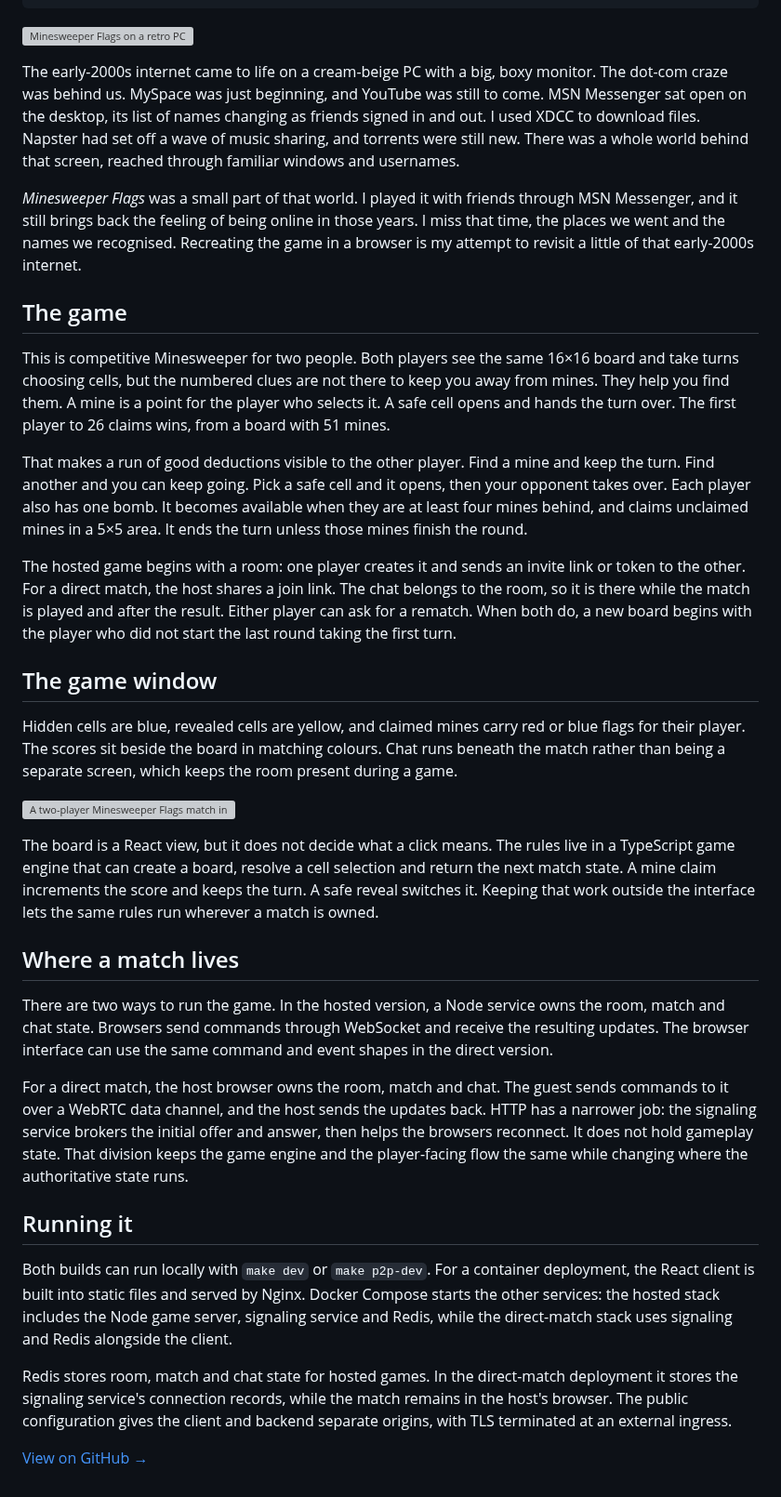
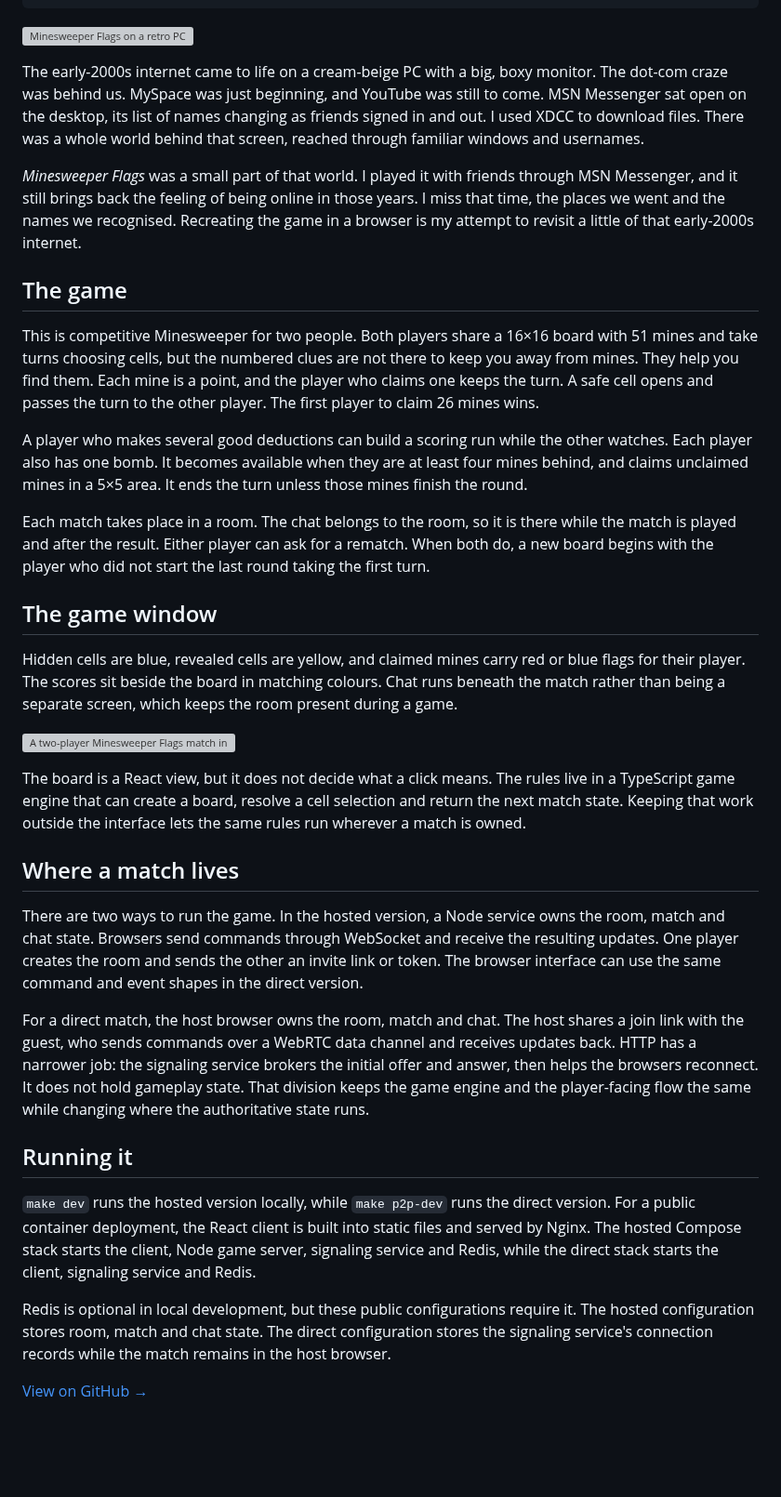
Before and after one commit to famesjranko/blog, a Markdown page: content/projects/minesweeper-flags.md, the part around the change. Shown at 93% size. Drawn GitHub-style; blank space fills up the shorter version; grey boxes are pictures that could not be loaded.

Commit message:
docs: refine Minesweeper Flags article flow

```diff
--- a/content/projects/minesweeper-flags.md
+++ b/content/projects/minesweeper-flags.md
@@ -18,17 +18,17 @@ stack:
 
 ![Minesweeper Flags on a retro PC](/img/projects/minesweeper-flags/cover.jpg)
 
-The early-2000s internet came to life on a cream-beige PC with a big, boxy monitor. The dot-com craze was behind us. MySpace was just beginning, and YouTube was still to come. MSN Messenger sat open on the desktop, its list of names changing as friends signed in and out. I used XDCC to download files. Napster had set off a wave of music sharing, and torrents were still new. There was a whole world behind that screen, reached through familiar windows and usernames.
+The early-2000s internet came to life on a cream-beige PC with a big, boxy monitor. The dot-com craze was behind us. MySpace was just beginning, and YouTube was still to come. MSN Messenger sat open on the desktop, its list of names changing as friends signed in and out. I used XDCC to download files. There was a whole world behind that screen, reached through familiar windows and usernames.
 
 *Minesweeper Flags* was a small part of that world. I played it with friends through MSN Messenger, and it still brings back the feeling of being online in those years. I miss that time, the places we went and the names we recognised. Recreating the game in a browser is my attempt to revisit a little of that early-2000s internet.
 
 ## The game
 
-This is competitive Minesweeper for two people. Both players see the same 16×16 board and take turns choosing cells, but the numbered clues are not there to keep you away from mines. They help you find them. A mine is a point for the player who selects it. A safe cell opens and hands the turn over. The first player to 26 claims wins, from a board with 51 mines.
+This is competitive Minesweeper for two people. Both players share a 16×16 board with 51 mines and take turns choosing cells, but the numbered clues are not there to keep you away from mines. They help you find them. Each mine is a point, and the player who claims one keeps the turn. A safe cell opens and passes the turn to the other player. The first player to claim 26 mines wins.
 
-That makes a run of good deductions visible to the other player. Find a mine and keep the turn. Find another and you can keep going. Pick a safe cell and it opens, then your opponent takes over. Each player also has one bomb. It becomes available when they are at least four mines behind, and claims unclaimed mines in a 5×5 area. It ends the turn unless those mines finish the round.
+A player who makes several good deductions can build a scoring run while the other watches. Each player also has one bomb. It becomes available when they are at least four mines behind, and claims unclaimed mines in a 5×5 area. It ends the turn unless those mines finish the round.
 
-The hosted game begins with a room: one player creates it and sends an invite link or token to the other. For a direct match, the host shares a join link. The chat belongs to the room, so it is there while the match is played and after the result. Either player can ask for a rematch. When both do, a new board begins with the player who did not start the last round taking the first turn.
+Each match takes place in a room. The chat belongs to the room, so it is there while the match is played and after the result. Either player can ask for a rematch. When both do, a new board begins with the player who did not start the last round taking the first turn.
 
 ## The game window
 
@@ -40,18 +40,18 @@ Hidden cells are blue, revealed cells are yellow, and claimed mines carry red or
 
 </div>
 
-The board is a React view, but it does not decide what a click means. The rules live in a TypeScript game engine that can create a board, resolve a cell selection and return the next match state. A mine claim increments the score and keeps the turn. A safe reveal switches it. Keeping that work outside the interface lets the same rules run wherever a match is owned.
+The board is a React view, but it does not decide what a click means. The rules live in a TypeScript game engine that can create a board, resolve a cell selection and return the next match state. Keeping that work outside the interface lets the same rules run wherever a match is owned.
 
 ## Where a match lives
 
-There are two ways to run the game. In the hosted version, a Node service owns the room, match and chat state. Browsers send commands through WebSocket and receive the resulting updates. The browser interface can use the same command and event shapes in the direct version.
+There are two ways to run the game. In the hosted version, a Node service owns the room, match and chat state. Browsers send commands through WebSocket and receive the resulting updates. One player creates the room and sends the other an invite link or token. The browser interface can use the same command and event shapes in the direct version.
 
-For a direct match, the host browser owns the room, match and chat. The guest sends commands to it over a WebRTC data channel, and the host sends the updates back. HTTP has a narrower job: the signaling service brokers the initial offer and answer, then helps the browsers reconnect. It does not hold gameplay state. That division keeps the game engine and the player-facing flow the same while changing where the authoritative state runs.
+For a direct match, the host browser owns the room, match and chat. The host shares a join link with the guest, who sends commands over a WebRTC data channel and receives updates back. HTTP has a narrower job: the signaling service brokers the initial offer and answer, then helps the browsers reconnect. It does not hold gameplay state. That division keeps the game engine and the player-facing flow the same while changing where the authoritative state runs.
 
 ## Running it
 
-Both builds can run locally with `make dev` or `make p2p-dev`. For a container deployment, the React client is built into static files and served by Nginx. Docker Compose starts the other services: the hosted stack includes the Node game server, signaling service and Redis, while the direct-match stack uses signaling and Redis alongside the client.
+`make dev` runs the hosted version locally, while `make p2p-dev` runs the direct version. For a public container deployment, the React client is built into static files and served by Nginx. The hosted Compose stack starts the client, Node game server, signaling service and Redis, while the direct stack starts the client, signaling service and Redis.
 
-Redis stores room, match and chat state for hosted games. In the direct-match deployment it stores the signaling service's connection records, while the match remains in the host's browser. The public configuration gives the client and backend separate origins, with TLS terminated at an external ingress.
+Redis is optional in local development, but these public configurations require it. The hosted configuration stores room, match and chat state. The direct configuration stores the signaling service's connection records while the match remains in the host browser.
 
 [View on GitHub&nbsp;→](https://github.com/famesjranko/minesweeper-flags)
```
